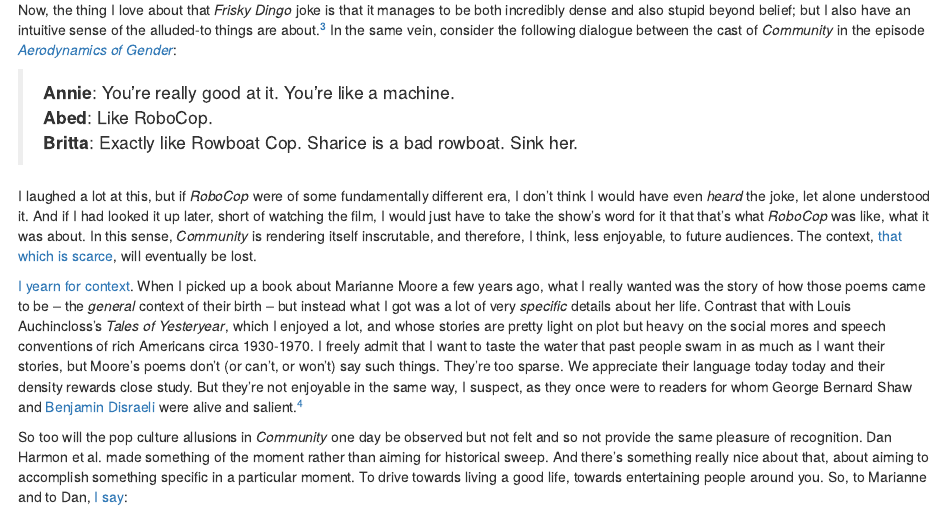
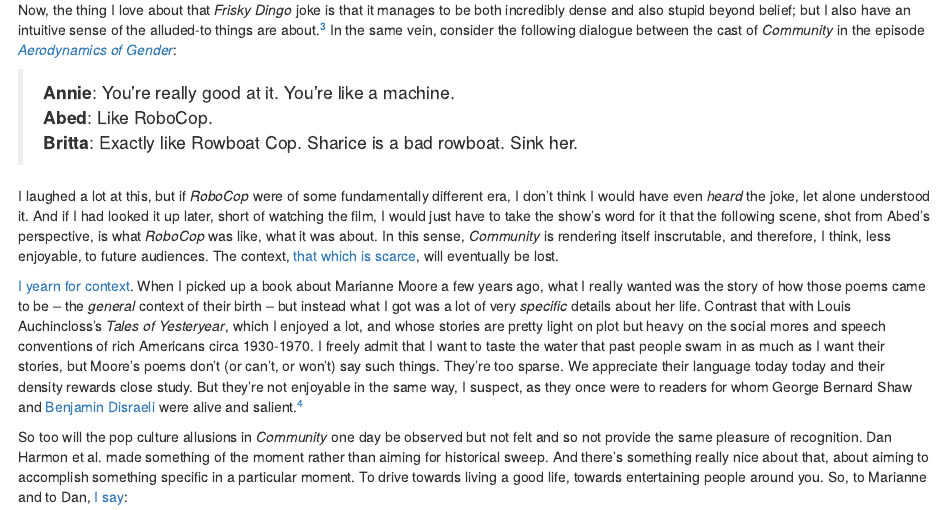
Before and after one commit to setgree/setharielgreen, an R Markdown document (content/blog/2022-01-25-marianne-moore-and-dan-harmon-future-inscrutables/index.Rmd): the page in a window 1100 px wide, from 420 px down. Rendered offline with R 4.5, knitr and Pandoc, with nearby package versions.

Commit message:
the robocop stuff doesn't really become important until the next scene

```diff
--- a/content/blog/2022-01-25-marianne-moore-and-dan-harmon-future-inscrutables/index.Rmd
+++ b/content/blog/2022-01-25-marianne-moore-and-dan-harmon-future-inscrutables/index.Rmd
@@ -19,7 +19,7 @@
 > | **Abed**: Like RoboCop.
 > | **Britta**: Exactly like Rowboat Cop. Sharice is a bad rowboat. Sink her.
 
-I laughed a lot at this, but if _RoboCop_ were of some fundamentally different era, I don't think I would have even _heard_ the joke, let alone understood it. And if I had looked it up later, short of watching the film, I would just have to take the show's word for it that that's what _RoboCop_ was like, what it was about. In this sense, _Community_ is rendering itself inscrutable, and therefore, I think, less enjoyable, to future audiences. The context, [that which is scarce](https://marginalrevolution.com/marginalrevolution/2021/12/context-is-that-which-is-scarce.html), will eventually be lost.
+I laughed a lot at this, but if _RoboCop_ were of some fundamentally different era, I don't think I would have even _heard_ the joke, let alone understood it. And if I had looked it up later, short of watching the film, I would just have to take the show's word for it that the following scene, shot from Abed's perspective, is what _RoboCop_ was like, what it was about. In this sense, _Community_ is rendering itself inscrutable, and therefore, I think, less enjoyable, to future audiences. The context, [that which is scarce](https://marginalrevolution.com/marginalrevolution/2021/12/context-is-that-which-is-scarce.html), will eventually be lost.
 
 [I yearn for context](https://setharielgreen.com/2020/05/25/the-pleasure-of-the-appendices-of-the-lord-of-the-rings/). When I picked up a book about Marianne Moore a few years ago, what I really wanted was the story of how those poems came to be -- the _general_ context of their birth -- but instead what I got was a lot of very _specific_ details about her life.  Contrast that with Louis Auchincloss's _Tales of Yesteryear_, which I enjoyed a lot, and whose stories are pretty light on plot but heavy on the social mores and speech conventions of rich Americans circa 1930-1970. I freely admit that I want to taste the water that past people swam in as much as I want their stories, but Moore's poems don't (or can't, or won't) say such things. They're too sparse. We appreciate their language today today and their density rewards close study. But they're not enjoyable in the same way, I suspect, as they once were to readers for whom George Bernard Shaw and [Benjamin Disraeli](https://blakeleitchpoetry.com/2019/05/14/perspective-to-a-strategist-by-marianne-moore/) were alive and salient.^[Another example: in _Brideshead Revisited_, I found it alien that Julia's faith spelled the end of her relationship with Charles; likewise with Sebastian's wasting away in a monastery in Tunisia.]
 
```
Also changed, not shown: content/blog/2022-01-25-marianne-moore-and-dan-harmon-future-inscrutables/index.html.
